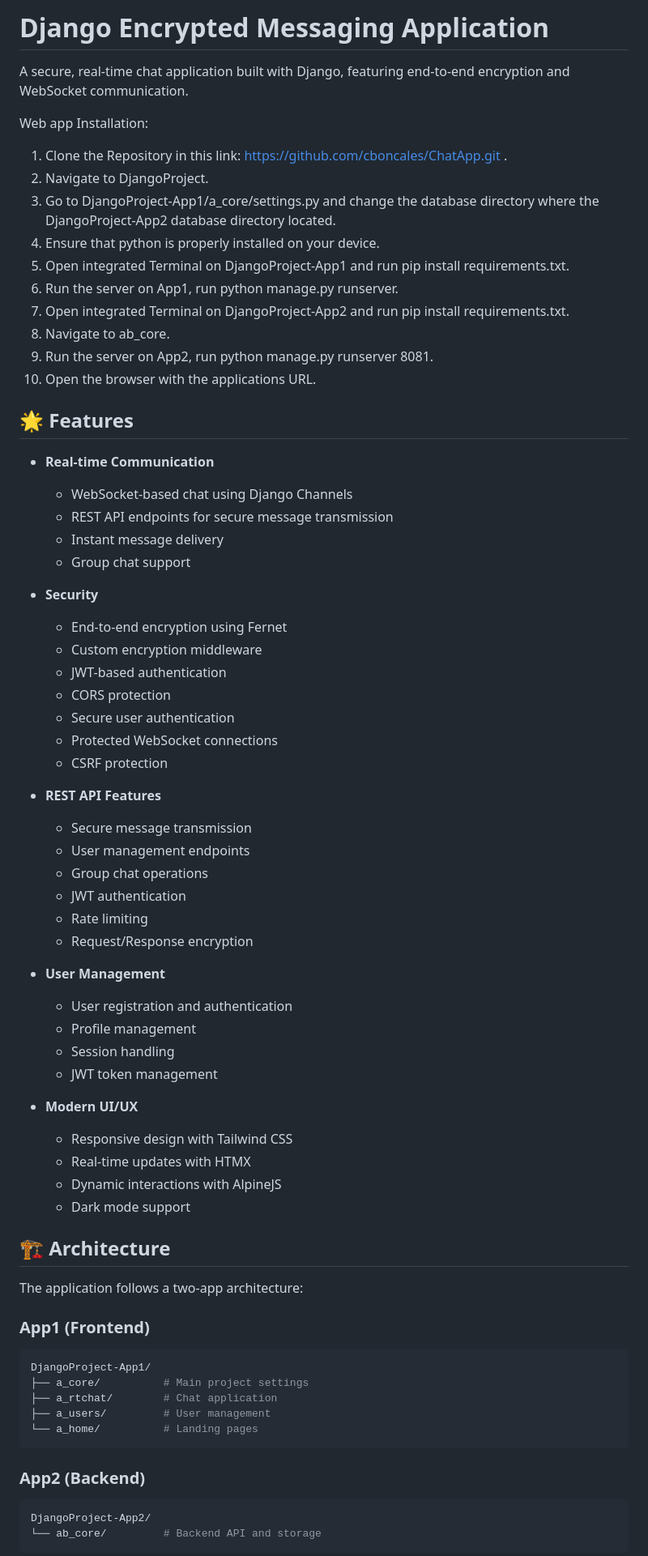
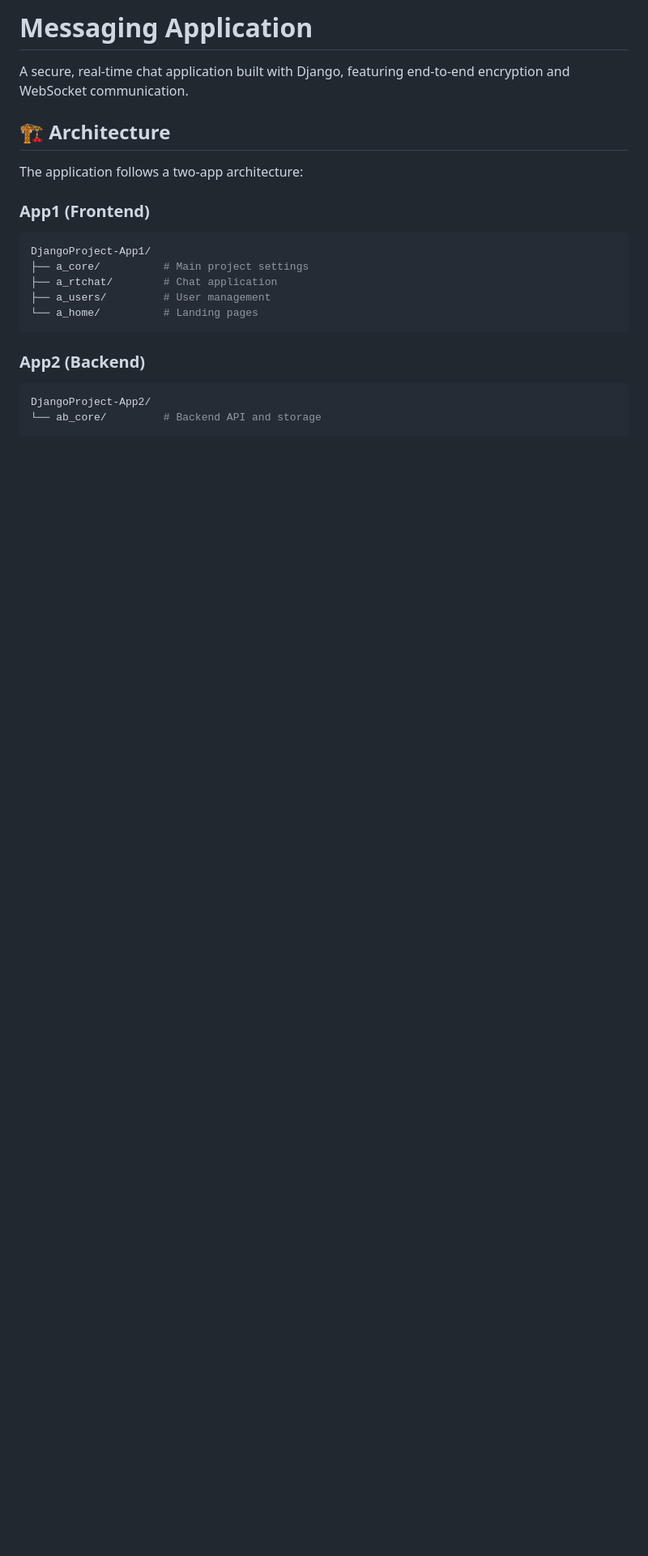
Before and after one commit to cboncales/ChatApp, a Markdown page: README.md, the part around one of its changes. Shown at 81% size. Drawn GitHub-style; blank space fills up the shorter version.

```diff
--- a/README.md
+++ b/README.md
@@ -1,55 +1,6 @@
-# Django Encrypted Messaging Application
+# Messaging Application
 
 A secure, real-time chat application built with Django, featuring end-to-end encryption and WebSocket communication.
-
-Web app Installation:
-1.	Clone the Repository in this link: https://github.com/cboncales/ChatApp.git .
-2.	Navigate to DjangoProject.
-3.	Go to DjangoProject-App1/a_core/settings.py and change the database directory where the DjangoProject-App2 database directory located.
-4.	Ensure that python is properly installed on your device.
-5.	Open integrated Terminal on DjangoProject-App1 and run pip install requirements.txt.
-6.	Run the server on App1, run python manage.py runserver.
-7.	Open integrated Terminal on DjangoProject-App2 and run pip install requirements.txt.
-8.	Navigate to ab_core.
-9.	Run the server on App2, run python manage.py runserver 8081.
-10.	Open the browser with the applications URL.
-
-## 🌟 Features
-
-- **Real-time Communication**
-  - WebSocket-based chat using Django Channels
-  - REST API endpoints for secure message transmission
-  - Instant message delivery
-  - Group chat support
-
-- **Security**
-  - End-to-end encryption using Fernet
-  - Custom encryption middleware
-  - JWT-based authentication
-  - CORS protection
-  - Secure user authentication
-  - Protected WebSocket connections
-  - CSRF protection
-
-- **REST API Features**
-  - Secure message transmission
-  - User management endpoints
-  - Group chat operations
-  - JWT authentication
-  - Rate limiting
-  - Request/Response encryption
-
-- **User Management**
-  - User registration and authentication
-  - Profile management
-  - Session handling
-  - JWT token management
-
-- **Modern UI/UX**
-  - Responsive design with Tailwind CSS
-  - Real-time updates with HTMX
-  - Dynamic interactions with AlpineJS
-  - Dark mode support
 
 ## 🏗 Architecture
 
```
Also changed, not shown: other parts of README.md (+0 -95 lines).
